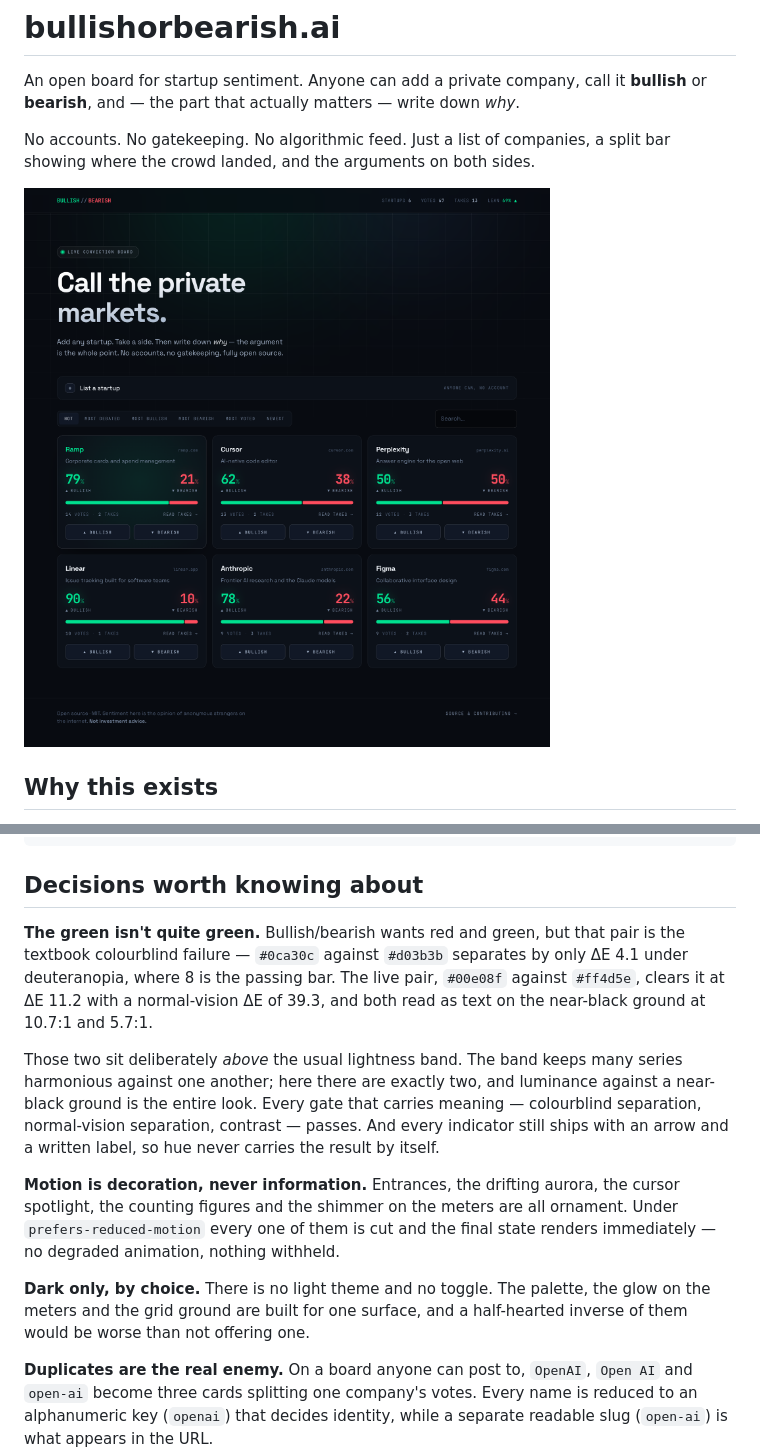
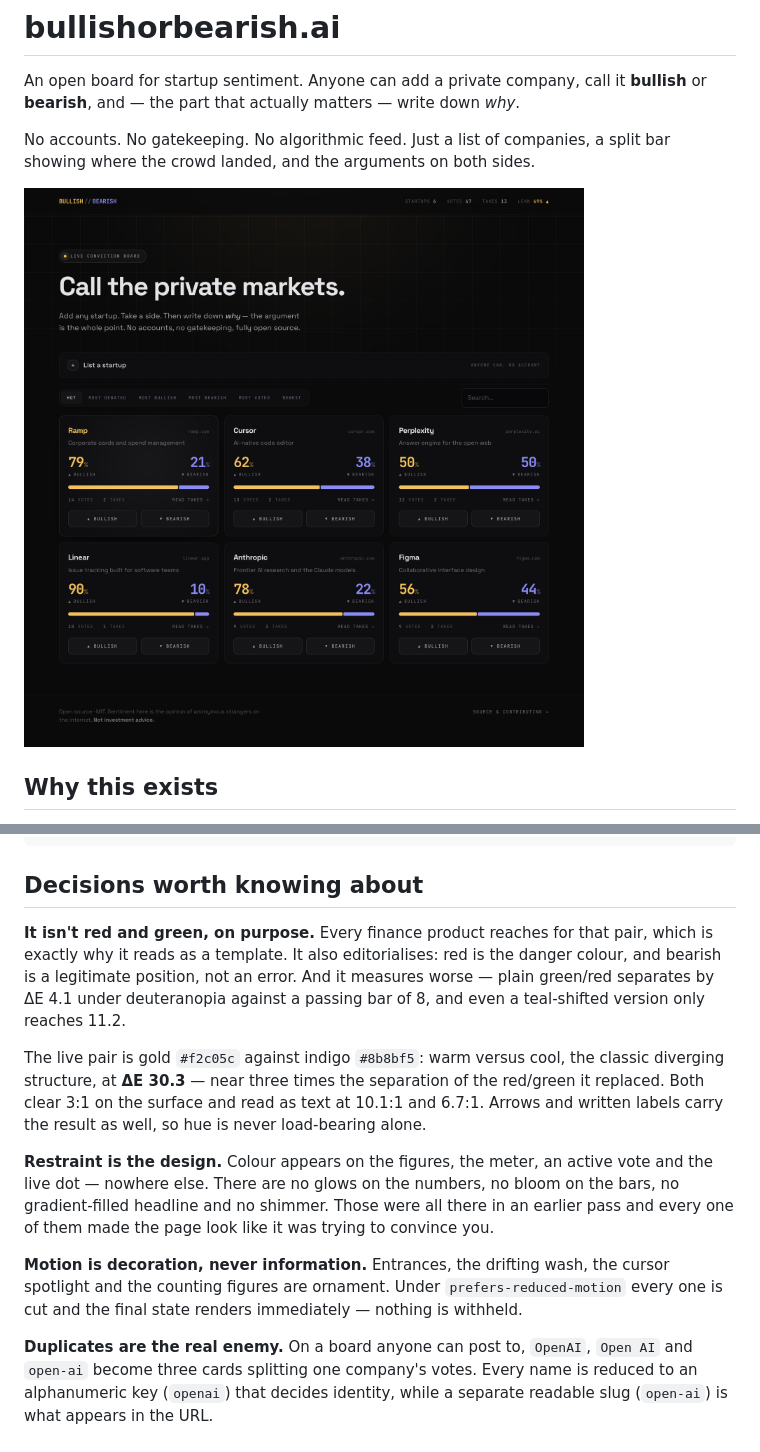
Before and after one commit to MaverickFraser39/bullishorbearish.ai, a Markdown page: README.md, 2 parts joined by grey strips. Drawn GitHub-style; pictures changed too: docs/screenshot.png.

Commit message:
Drop red/green for gold and indigo; cut the glow treatment
Red/green was the wrong call three ways. It is the default every
finance product reaches for, so it reads as template no matter how well
it is executed. It editorialises — red is the danger colour, and bearish
is a legitimate position rather than an error. And it measures worse:
plain green/red separates by dE 4.1 under deuteranopia against a passing
bar of 8, and the teal-shifted version only reached 11.2.

Gold #f2c05c against indigo #8b8bf5 is warm-versus-cool, the classic
diverging structure, and measures dE 30.3 — close to three times the
separation it replaces. Both read as text on the ground (10.1:1, 6.7:1).

The rest was maximalism reading as effort: two coloured auroras, halos
on the figures, bloom on the meters, a shimmer sweeping the bars, a
sweep across the button, gradient-filled headlines. All removed. Colour
now appears on the figures, the meter, an active vote and the live dot
and nowhere else; the ground is a neutral near-black rather than tinted
blue; one faint wash replaces the aurora pair. What is left is
typography, spacing and hairlines doing the work.

15 browser checks and 13 unit tests still pass.

Co-Authored-By: Claude Opus 5 (1M context) <noreply@anthropic.com>

```diff
--- a/README.md
+++ b/README.md
@@ -54,27 +54,28 @@ docs/              images used by this README
 
 ## Decisions worth knowing about
 
-**The green isn't quite green.** Bullish/bearish wants red and green, but that
-pair is the textbook colourblind failure — `#0ca30c` against `#d03b3b` separates
-by only ΔE 4.1 under deuteranopia, where 8 is the passing bar. The live pair,
-`#00e08f` against `#ff4d5e`, clears it at ΔE 11.2 with a normal-vision ΔE of
-39.3, and both read as text on the near-black ground at 10.7:1 and 5.7:1.
+**It isn't red and green, on purpose.** Every finance product reaches for that
+pair, which is exactly why it reads as a template. It also editorialises: red is
+the danger colour, and bearish is a legitimate position, not an error. And it
+measures worse — plain green/red separates by ΔE 4.1 under deuteranopia against
+a passing bar of 8, and even a teal-shifted version only reaches 11.2.
 
-Those two sit deliberately *above* the usual lightness band. The band keeps many
-series harmonious against one another; here there are exactly two, and luminance
-against a near-black ground is the entire look. Every gate that carries meaning —
-colourblind separation, normal-vision separation, contrast — passes. And every
-indicator still ships with an arrow and a written label, so hue never carries the
-result by itself.
+The live pair is gold `#f2c05c` against indigo `#8b8bf5`: warm versus cool, the
+classic diverging structure, at **ΔE 30.3** — near three times the separation of
+the red/green it replaced. Both clear 3:1 on the surface and read as text at
+10.1:1 and 6.7:1. Arrows and written labels carry the result as well, so hue is
+never load-bearing alone.
 
-**Motion is decoration, never information.** Entrances, the drifting aurora,
-the cursor spotlight, the counting figures and the shimmer on the meters are all
-ornament. Under `prefers-reduced-motion` every one of them is cut and the final
-state renders immediately — no degraded animation, nothing withheld.
+**Restraint is the design.** Colour appears on the figures, the meter, an active
+vote and the live dot — nowhere else. There are no glows on the numbers, no
+bloom on the bars, no gradient-filled headline and no shimmer. Those were all
+there in an earlier pass and every one of them made the page look like it was
+trying to convince you.
 
-**Dark only, by choice.** There is no light theme and no toggle. The palette,
-the glow on the meters and the grid ground are built for one surface, and a
-half-hearted inverse of them would be worse than not offering one.
+**Motion is decoration, never information.** Entrances, the drifting wash, the
+cursor spotlight and the counting figures are ornament. Under
+`prefers-reduced-motion` every one is cut and the final state renders
+immediately — nothing is withheld.
 
 **Duplicates are the real enemy.** On a board anyone can post to, `OpenAI`,
 `Open AI` and `open-ai` become three cards splitting one company's votes. Every
```
Also changed, not shown: 2 other files.
